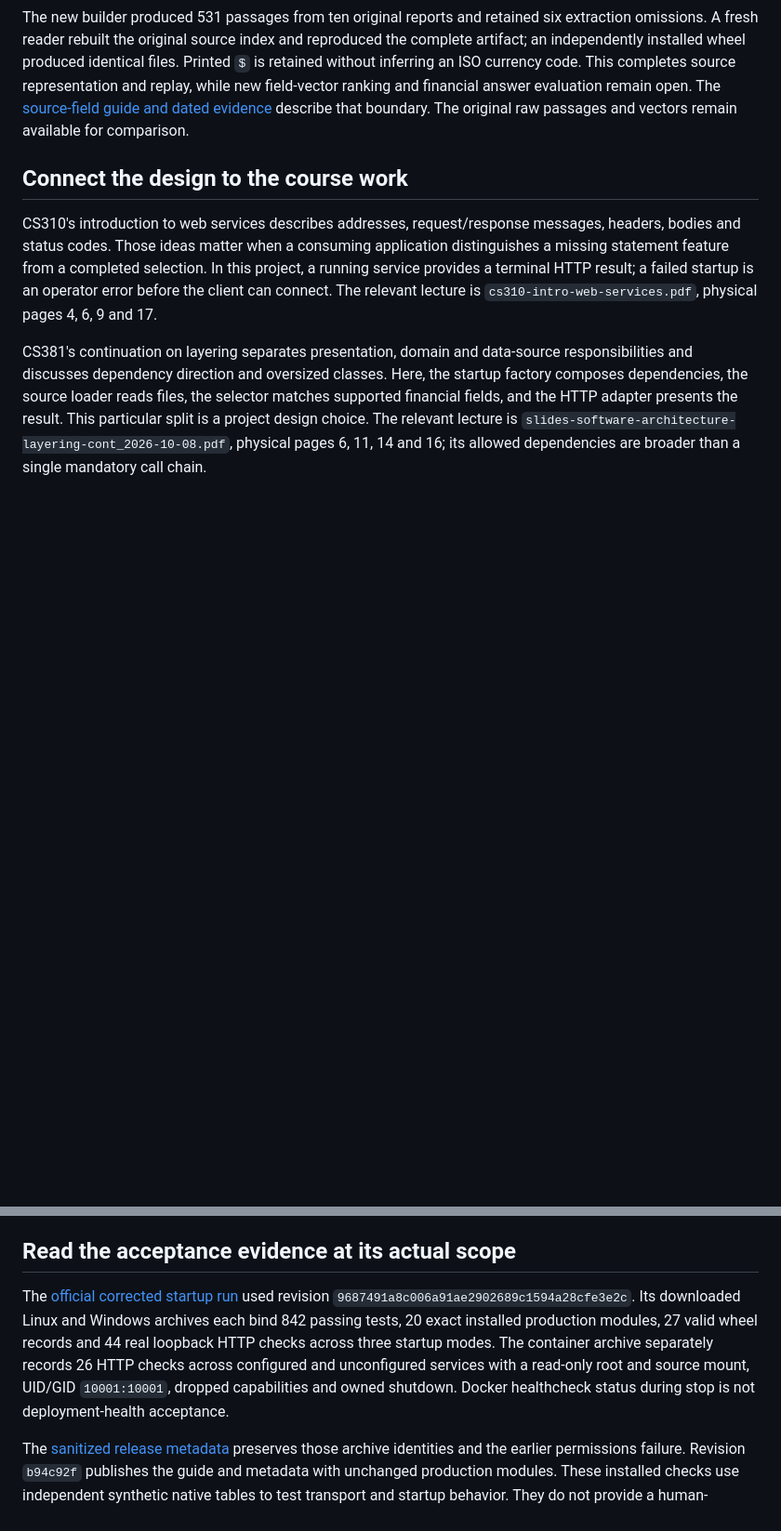
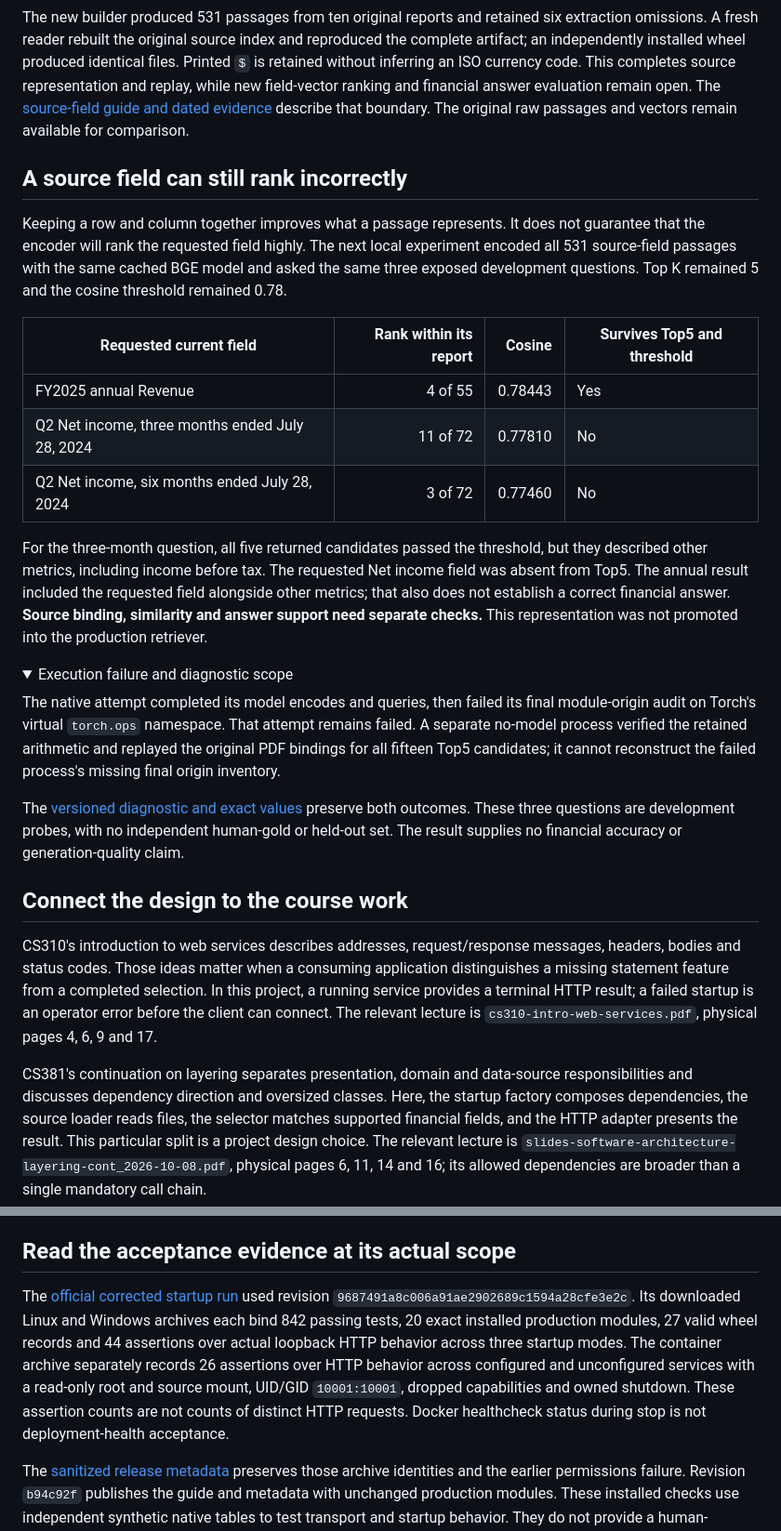
Before and after one commit to 1235357/1235357.github.io, a Markdown page: articles/08-source-bound-startup.md, 2 parts joined by grey strips. Shown at 93% size. Drawn GitHub-style; folded sections open; blank space fills up the shorter version.

Commit message:
docs: explain the source-field retrieval gap in the journal

```diff
--- a/articles/08-source-bound-startup.md
+++ b/articles/08-source-bound-startup.md
@@ -109,6 +109,27 @@ The unit is part of the evidence. Two rows both named **Basic** can describe dif
 
 The new builder produced 531 passages from ten original reports and retained six extraction omissions. A fresh reader rebuilt the original source index and reproduced the complete artifact; an independently installed wheel produced identical files. Printed `$` is retained without inferring an ISO currency code. This completes source representation and replay, while new field-vector ranking and financial answer evaluation remain open. The [source-field guide and dated evidence](https://github.com/1235357/nvidia-financial-rag/blob/7039b98daea7fd25c3f3d0f2e87284211605637a/docs/source-field-passages.md) describe that boundary. The original raw passages and vectors remain available for comparison.
 
+## A source field can still rank incorrectly
+
+Keeping a row and column together improves what a passage represents. It does not guarantee that the encoder will rank the requested field highly. The next local experiment encoded all 531 source-field passages with the same cached BGE model and asked the same three exposed development questions. Top K remained 5 and the cosine threshold remained 0.78.
+
+| Requested current field | Rank within its report | Cosine | Survives Top5 and threshold |
+| --- | ---: | ---: | --- |
+| FY2025 annual Revenue | 4 of 55 | 0.78443 | Yes |
+| Q2 Net income, three months ended July 28, 2024 | 11 of 72 | 0.77810 | No |
+| Q2 Net income, six months ended July 28, 2024 | 3 of 72 | 0.77460 | No |
+
+For the three-month question, all five returned candidates passed the threshold, but they described other metrics, including income before tax. The requested Net income field was absent from Top5. The annual result included the requested field alongside other metrics; that also does not establish a correct financial answer. **Source binding, similarity and answer support need separate checks.** This representation was not promoted into the production retriever.
+
+<details>
+<summary>Execution failure and diagnostic scope</summary>
+
+<p>The native attempt completed its model encodes and queries, then failed its final module-origin audit on Torch's virtual <code>torch.ops</code> namespace. That attempt remains failed. A separate no-model process verified the retained arithmetic and replayed the original PDF bindings for all fifteen Top5 candidates; it cannot reconstruct the failed process's missing final origin inventory.</p>
+
+<p>The <a href="https://github.com/1235357/nvidia-financial-rag/blob/e7cae56ac3700d80522f02975814bf592cd6d9ee/docs/source-field-bge-diagnostic.md">versioned diagnostic and exact values</a> preserve both outcomes. These three questions are development probes, with no independent human-gold or held-out set. The result supplies no financial accuracy or generation-quality claim.</p>
+
+</details>
+
 ## Connect the design to the course work
 
 CS310's introduction to web services describes addresses, request/response messages, headers, bodies and status codes. Those ideas matter when a consuming application distinguishes a missing statement feature from a completed selection. In this project, a running service provides a terminal HTTP result; a failed startup is an operator error before the client can connect. The relevant lecture is `cs310-intro-web-services.pdf`, physical pages 4, 6, 9 and 17.
@@ -125,7 +146,7 @@ This is a proposed exercise, not a claim that a learner completed it. Replacing
 
 ## Read the acceptance evidence at its actual scope
 
-The [official corrected startup run](https://github.com/1235357/nvidia-financial-rag/actions/runs/38428973799) used revision `9687491a8c006a91ae2902689c1594a28cfe3e2c`. Its downloaded Linux and Windows archives each bind 842 passing tests, 20 exact installed production modules, 27 valid wheel records and 44 real loopback HTTP checks across three startup modes. The container archive separately records 26 HTTP checks across configured and unconfigured services with a read-only root and source mount, UID/GID `10001:10001`, dropped capabilities and owned shutdown. Docker healthcheck status during stop is not deployment-health acceptance.
+The [official corrected startup run](https://github.com/1235357/nvidia-financial-rag/actions/runs/38428973799) used revision `9687491a8c006a91ae2902689c1594a28cfe3e2c`. Its downloaded Linux and Windows archives each bind 842 passing tests, 20 exact installed production modules, 27 valid wheel records and 44 assertions over actual loopback HTTP behavior across three startup modes. The container archive separately records 26 assertions over HTTP behavior across configured and unconfigured services with a read-only root and source mount, UID/GID `10001:10001`, dropped capabilities and owned shutdown. These assertion counts are not counts of distinct HTTP requests. Docker healthcheck status during stop is not deployment-health acceptance.
 
 The [sanitized release metadata](https://github.com/1235357/nvidia-financial-rag/blob/b94c92f0fa4c98914e5a2907e5044a943bea134a/docs/acceptance/enterprise-startup-release-20261013.json) preserves those archive identities and the earlier permissions failure. Revision `b94c92f` publishes the guide and metadata with unchanged production modules. These installed checks use independent synthetic native tables to test transport and startup behavior. They do not provide a human-reviewed financial accuracy denominator or demonstrate a new model run.
 
```
Also changed, not shown: other parts of articles/08-source-bound-startup.md (+1 -1 lines).
